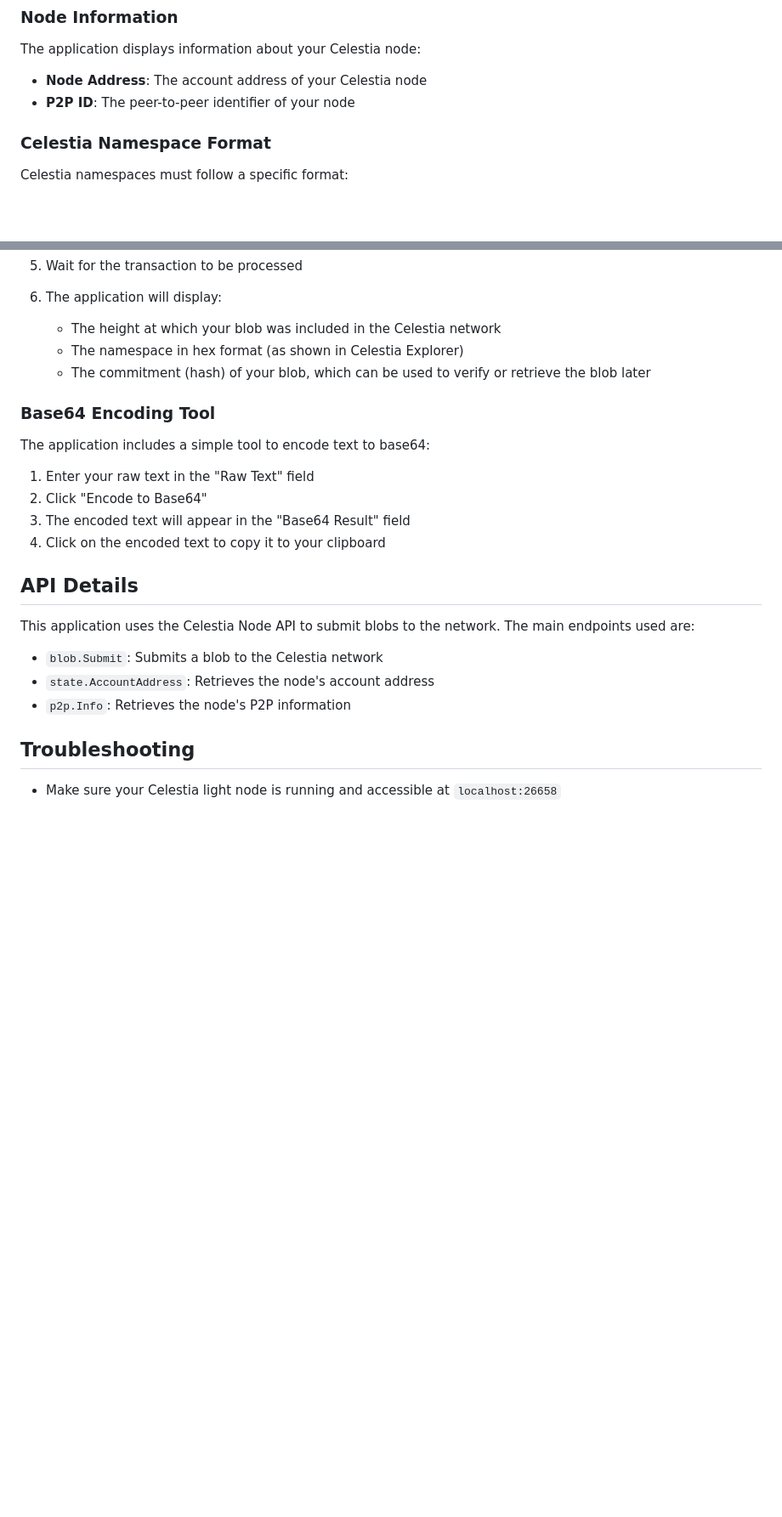
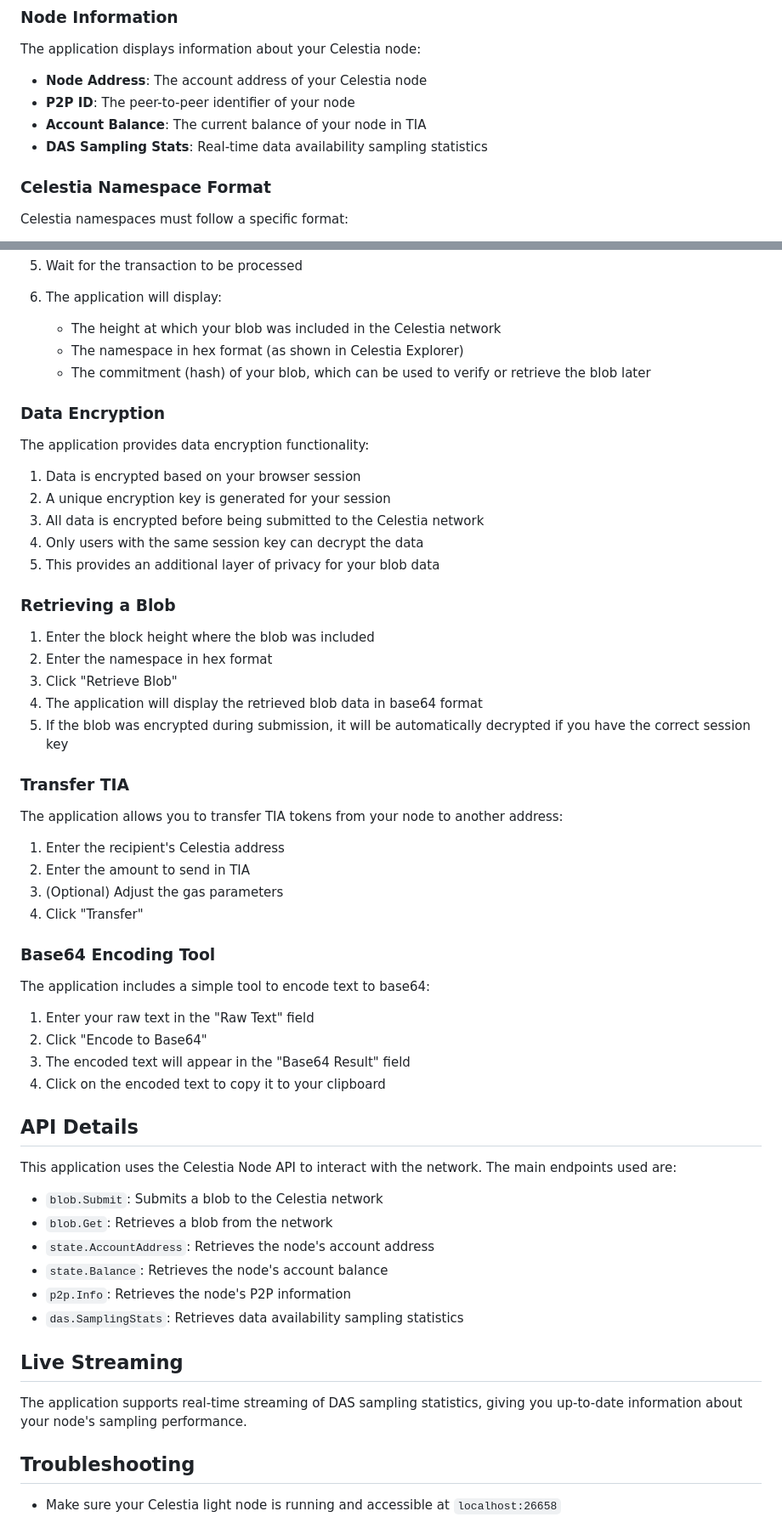
Before and after one commit to gbarros/celestia-node-ui, a Markdown page: README.md, 2 parts joined by grey strips. Shown at 85% size. Rendered like a GitHub page; blank space fills up the shorter version.

Commit message:
Update README.md with data encryption details

```diff
--- a/README.md
+++ b/README.md
@@ -41,6 +41,8 @@ yarn start
 The application displays information about your Celestia node:
 - **Node Address**: The account address of your Celestia node
 - **P2P ID**: The peer-to-peer identifier of your node
+- **Account Balance**: The current balance of your node in TIA
+- **DAS Sampling Stats**: Real-time data availability sampling statistics
 
 ### Celestia Namespace Format
 
@@ -75,6 +77,33 @@ The application handles this format automatically for you when using the plainte
    - The namespace in hex format (as shown in Celestia Explorer)
    - The commitment (hash) of your blob, which can be used to verify or retrieve the blob later
 
+### Data Encryption
+
+The application provides data encryption functionality:
+
+1. Data is encrypted based on your browser session
+2. A unique encryption key is generated for your session
+3. All data is encrypted before being submitted to the Celestia network
+4. Only users with the same session key can decrypt the data
+5. This provides an additional layer of privacy for your blob data
+
+### Retrieving a Blob
+
+1. Enter the block height where the blob was included
+2. Enter the namespace in hex format
+3. Click "Retrieve Blob"
+4. The application will display the retrieved blob data in base64 format
+5. If the blob was encrypted during submission, it will be automatically decrypted if you have the correct session key
+
+### Transfer TIA
+
+The application allows you to transfer TIA tokens from your node to another address:
+
+1. Enter the recipient's Celestia address
+2. Enter the amount to send in TIA
+3. (Optional) Adjust the gas parameters
+4. Click "Transfer"
+
 ### Base64 Encoding Tool
 
 The application includes a simple tool to encode text to base64:
@@ -86,11 +115,18 @@ The application includes a simple tool to encode text to base64:
 
 ## API Details
 
-This application uses the Celestia Node API to submit blobs to the network. The main endpoints used are:
+This application uses the Celestia Node API to interact with the network. The main endpoints used are:
 
 - `blob.Submit`: Submits a blob to the Celestia network
+- `blob.Get`: Retrieves a blob from the network
 - `state.AccountAddress`: Retrieves the node's account address
+- `state.Balance`: Retrieves the node's account balance
 - `p2p.Info`: Retrieves the node's P2P information
+- `das.SamplingStats`: Retrieves data availability sampling statistics
+
+## Live Streaming
+
+The application supports real-time streaming of DAS sampling statistics, giving you up-to-date information about your node's sampling performance.
 
 ## Troubleshooting
 
```
